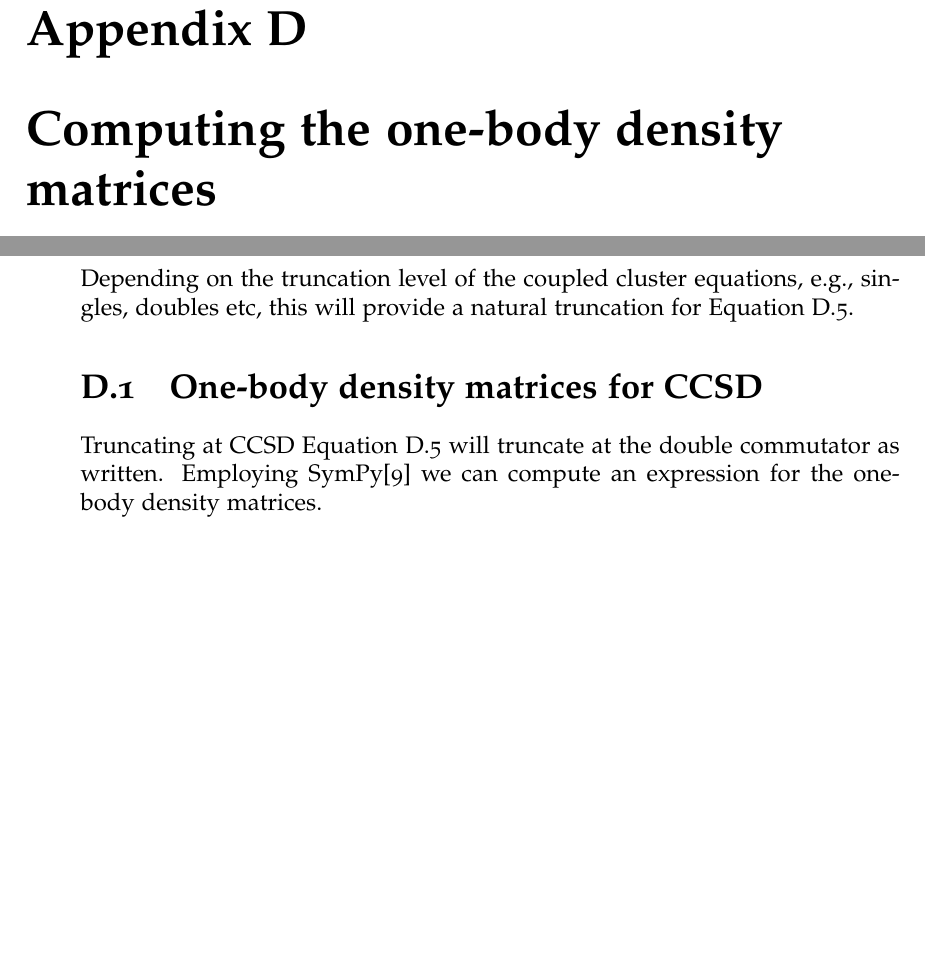
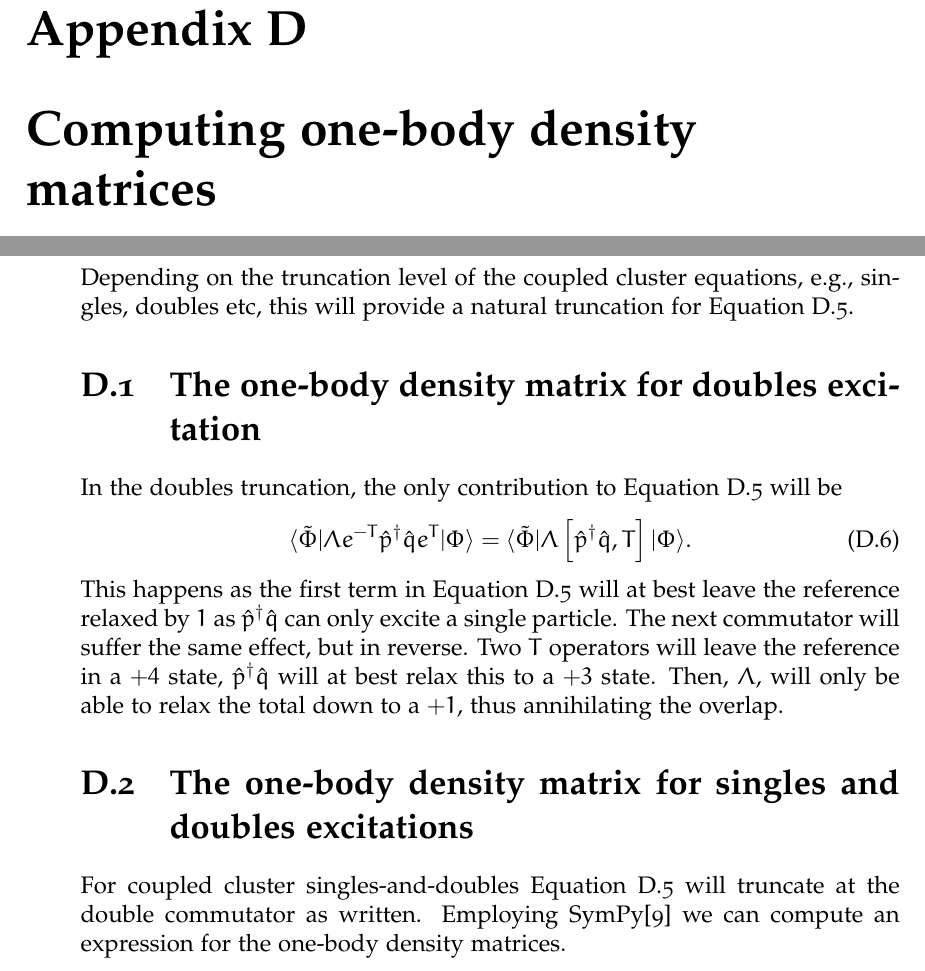
Before and after one commit to Schoyen/master-thesis, a LaTeX document (main.tex, which reads appendices/one-body-densities/one-body-densities.tex): two parts of pages 39 and 40 of 44, joined at a grey line, cut so that both start at the same text, the shorter picture padded with empty space. The pictures show the PDF file main.pdf that the author committed with the source.

Commit message:
Start on one-body density matrices for ccd

```diff
--- a/appendices/one-body-densities/one-body-densities.tex
+++ b/appendices/one-body-densities/one-body-densities.tex
@@ -1,4 +1,4 @@
-\chapter{Computing the one-body density matrices}
+\chapter{Computing one-body density matrices}
     From Kvaal\cite{kvaal2012ab} we have an expression for the one-body density
     matrices $\rho^q_p$\footnote{Note the ordering of the indices. We use the
     same convention as Kvaal in his article.} as a function of the coupled
@@ -58,7 +58,19 @@
     singles, doubles etc, this will provide a natural truncation for
     \autoref{eq:rho_q_p_lambda_part}.
 
-    \section{One-body density matrices for CCSD}
-        Truncating at CCSD \autoref{eq:rho_q_p_lambda_part} will truncate at the
-        double commutator as written. Employing SymPy\cite{sympy} we can compute
-        an expression for the one-body density matrices.
+    \section{The one-body density matrix for doubles excitation}
+        In the doubles truncation, the only contribution to
+        \autoref{eq:rho_q_p_lambda_part} will be
+        \begin{align}
+            \bra{\tilde{\Phi}}\Lambda e^{-T}\ccr{p}\can{q}e^T\ket{\Phi}
+            &= \bra{\tilde{\Phi}}\Lambda \com{\ccr{p}\can{q}}{T}\ket{\Phi}.
+        \end{align}
+        This happens as the first term in \autoref{eq:rho_q_p_lambda_part} will
+        at best leave the reference relaxed by $1$ as $\ccr{p}\can{q}$ can only
+        excite a single particle. The next commutator will suffer the same
+        effect, but in reverse. Two $T$ operators will leave the reference in a
+        $+4$ state, $\ccr{p}\can{q}$ will at best relax this to a $+3$ state.
+        Then, $\Lambda$, will only be able to relax the total down to a $+1$,
+        thus annihilating the overlap.
+
+    \section{The one-body density matrix for singles and doubles excitations}
@@ -65,3 +80,4 @@
+        matrices.
         \begin{align}
             \rho^{q}_{p}
             &= \bra{\tilde{\Phi}}\ccr{p}\can{q}\ket{\Phi}
```
Also changed, not shown: main.pdf, appendices/one-body-densities/one-body-densities.tex (3 more changed lines).
